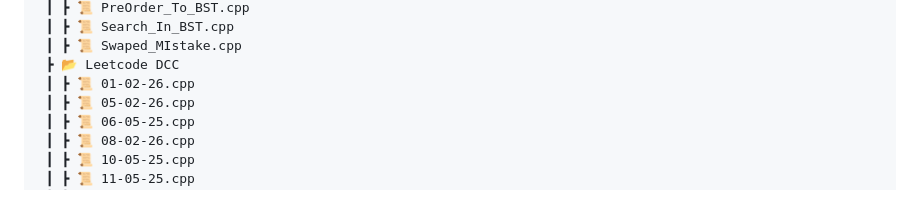
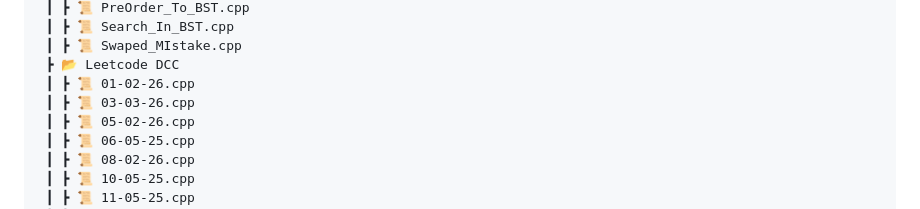
Before and after one commit to RajputGourish/DSA-Journey, a Markdown page: Readme.md, the part around the change. Rendered like a GitHub page.

```diff
--- a/Readme.md
+++ b/Readme.md
@@ -45,6 +45,7 @@ This repository documents my daily progress in solving Data Structures and Algor
  ┃ ┣ 📜 Swaped_MIstake.cpp
  ┣ 📂 Leetcode DCC
  ┃ ┣ 📜 01-02-26.cpp
+ ┃ ┣ 📜 03-03-26.cpp
  ┃ ┣ 📜 05-02-26.cpp
  ┃ ┣ 📜 06-05-25.cpp
  ┃ ┣ 📜 08-02-26.cpp
```
